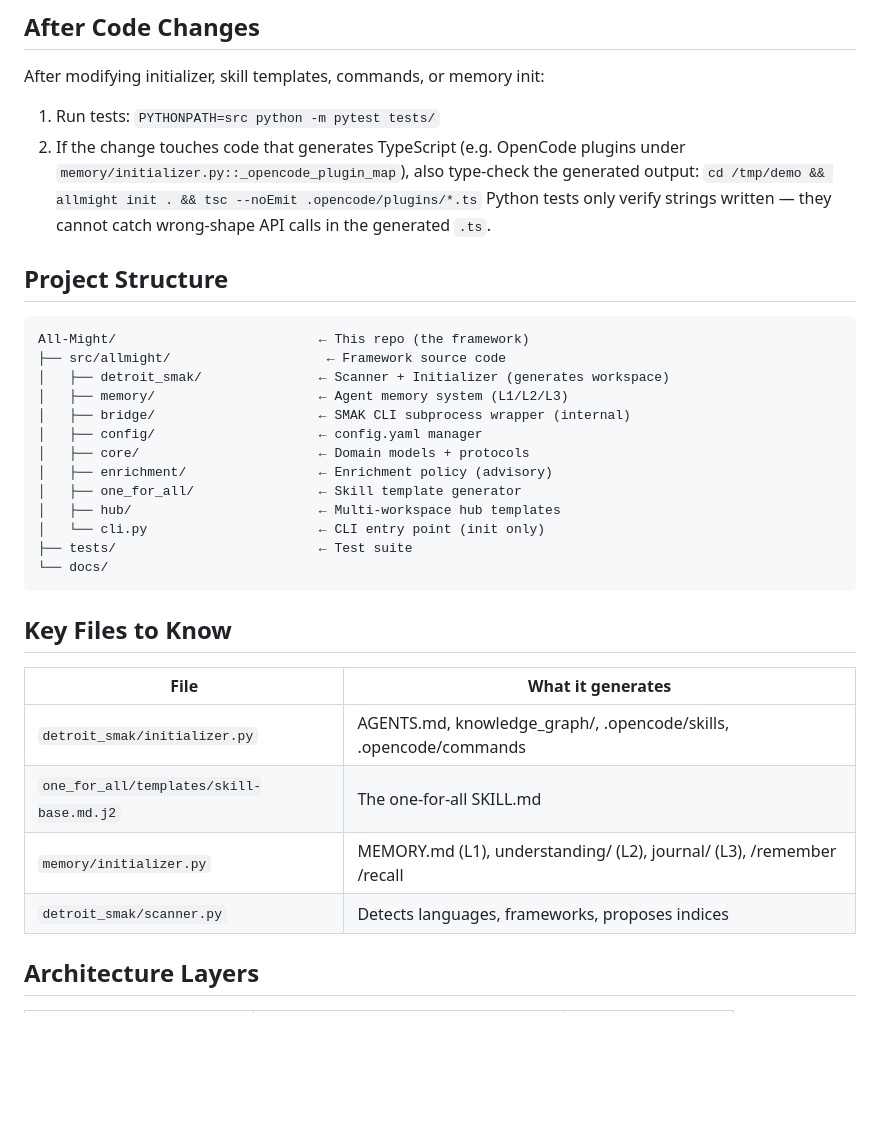
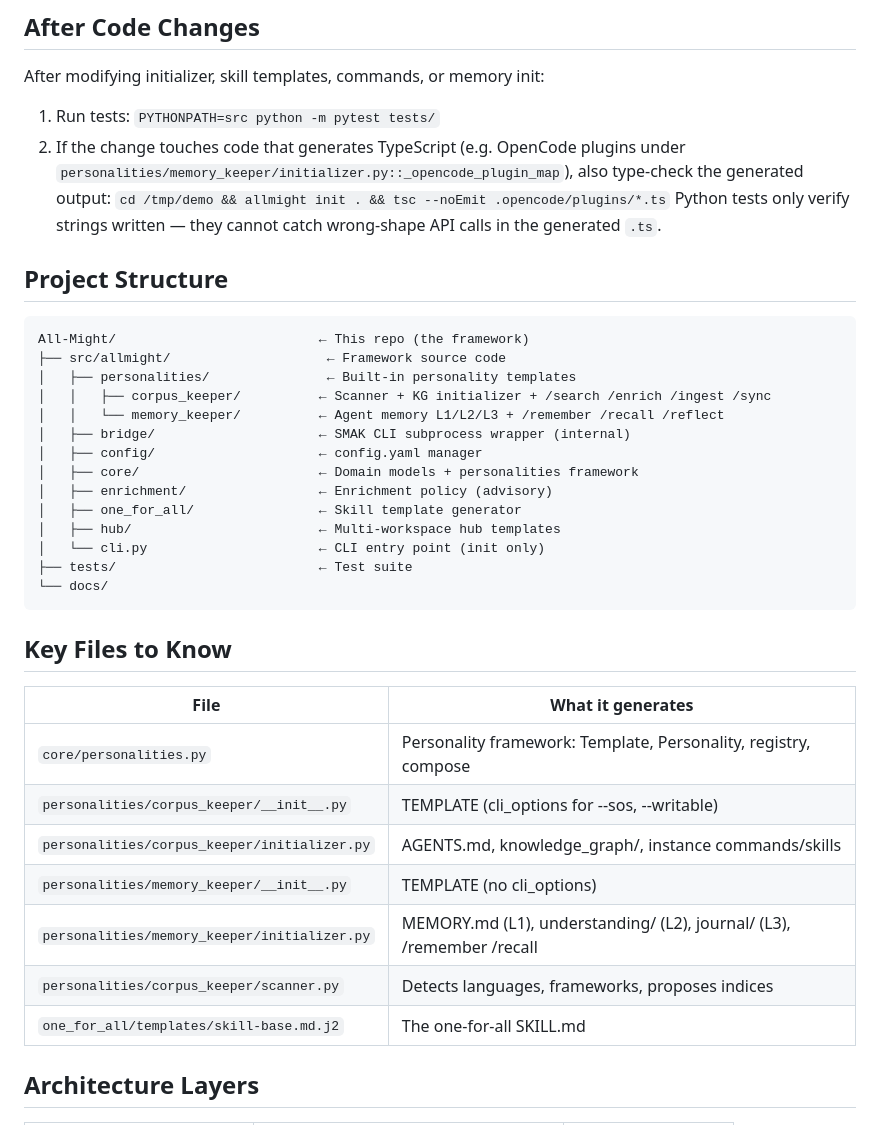
Before and after one commit to tl32rodan/All-Might, a Markdown page: CLAUDE.md, the part around one of its changes. GitHub-like rendering; blank space fills up the shorter version.

````diff
--- a/CLAUDE.md
+++ b/CLAUDE.md
@@ -6,8 +6,9 @@ After modifying initializer, skill templates, commands, or memory init:
 
 1. Run tests: `PYTHONPATH=src python -m pytest tests/`
 2. If the change touches code that generates TypeScript (e.g. OpenCode
-   plugins under `memory/initializer.py::_opencode_plugin_map`), also
-   type-check the generated output:
+   plugins under
+   `personalities/memory_keeper/initializer.py::_opencode_plugin_map`),
+   also type-check the generated output:
    `cd /tmp/demo && allmight init . && tsc --noEmit .opencode/plugins/*.ts`
    Python tests only verify strings written — they cannot catch
    wrong-shape API calls in the generated `.ts`.
@@ -17,11 +18,12 @@ After modifying initializer, skill templates, commands, or memory init:
 ```
 All-Might/                          ← This repo (the framework)
 ├── src/allmight/                    ← Framework source code
-│   ├── detroit_smak/               ← Scanner + Initializer (generates workspace)
-│   ├── memory/                     ← Agent memory system (L1/L2/L3)
+│   ├── personalities/               ← Built-in personality templates
+│   │   ├── corpus_keeper/          ← Scanner + KG initializer + /search /enrich /ingest /sync
+│   │   └── memory_keeper/          ← Agent memory L1/L2/L3 + /remember /recall /reflect
 │   ├── bridge/                     ← SMAK CLI subprocess wrapper (internal)
 │   ├── config/                     ← config.yaml manager
-│   ├── core/                       ← Domain models + protocols
+│   ├── core/                       ← Domain models + personalities framework
 │   ├── enrichment/                 ← Enrichment policy (advisory)
 │   ├── one_for_all/                ← Skill template generator
 │   ├── hub/                        ← Multi-workspace hub templates
@@ -34,10 +36,13 @@ All-Might/                          ← This repo (the framework)
 
 | File | What it generates |
 |------|-------------------|
-| `detroit_smak/initializer.py` | AGENTS.md, knowledge_graph/, .opencode/skills, .opencode/commands |
+| `core/personalities.py` | Personality framework: Template, Personality, registry, compose |
+| `personalities/corpus_keeper/__init__.py` | TEMPLATE (cli_options for --sos, --writable) |
+| `personalities/corpus_keeper/initializer.py` | AGENTS.md, knowledge_graph/, instance commands/skills |
+| `personalities/memory_keeper/__init__.py` | TEMPLATE (no cli_options) |
+| `personalities/memory_keeper/initializer.py` | MEMORY.md (L1), understanding/ (L2), journal/ (L3), /remember /recall |
+| `personalities/corpus_keeper/scanner.py` | Detects languages, frameworks, proposes indices |
 | `one_for_all/templates/skill-base.md.j2` | The one-for-all SKILL.md |
-| `memory/initializer.py` | MEMORY.md (L1), understanding/ (L2), journal/ (L3), /remember /recall |
-| `detroit_smak/scanner.py` | Detects languages, frameworks, proposes indices |
 
 ## Architecture Layers
 
````
Also changed, not shown: other parts of CLAUDE.md (+71 -47 lines), docs/personalities.md (added, +100 -0 lines).
